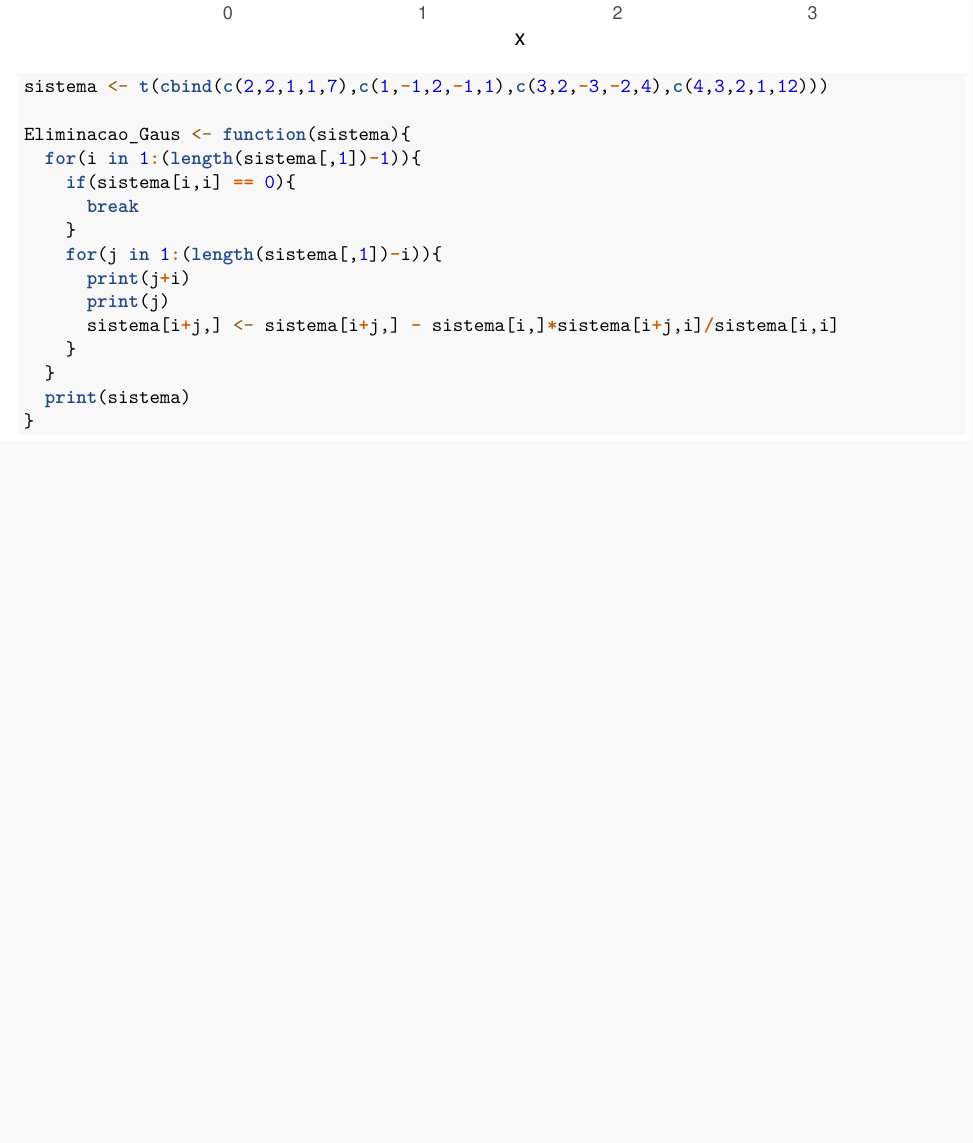
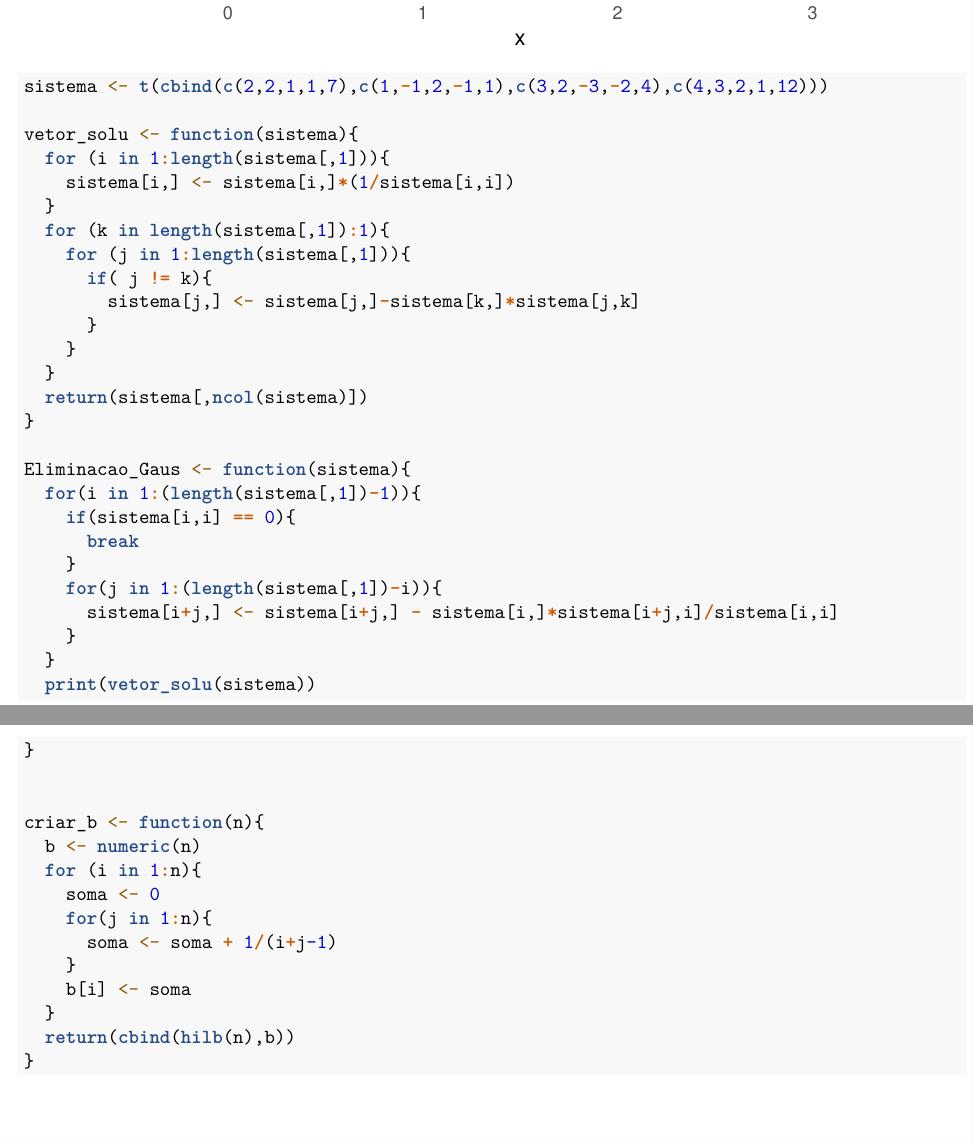
Before and after one commit to Y0rkShire/PC_MS211_RA204244, an R Markdown document (MS211_PC1_RA204244.Rmd): part of page 4 of 4 before the commit and two parts of pages 4 and 5 of 5 after it, the two joined at a grey line, cut so that both start at the same text, the shorter picture padded with empty space. Rendered offline with R 4.5, knitr and Pandoc, then LaTeX, with nearby package versions; drawn as R Markdown's standard PDF in place of the format the file asks for.

Commit message:
Update MS211_PC1_RA204244.Rmd

````diff
--- a/MS211_PC1_RA204244.Rmd
+++ b/MS211_PC1_RA204244.Rmd
@@ -117,17 +117,43 @@ plot
 
 sistema <- t(cbind(c(2,2,1,1,7),c(1,-1,2,-1,1),c(3,2,-3,-2,4),c(4,3,2,1,12)))
 
+vetor_solu <- function(sistema){
+  for (i in 1:length(sistema[,1])){
+    sistema[i,] <- sistema[i,]*(1/sistema[i,i])
+  }
+  for (k in length(sistema[,1]):1){
+    for (j in 1:length(sistema[,1])){
+      if( j != k){
+        sistema[j,] <- sistema[j,]-sistema[k,]*sistema[j,k]
+      }
+    }
+  }
+  return(sistema[,ncol(sistema)])
+}
+
 Eliminacao_Gaus <- function(sistema){
   for(i in 1:(length(sistema[,1])-1)){
     if(sistema[i,i] == 0){
       break
     }
     for(j in 1:(length(sistema[,1])-i)){
-      print(j+i)
-      print(j)
       sistema[i+j,] <- sistema[i+j,] - sistema[i,]*sistema[i+j,i]/sistema[i,i]
     }
   }
-  print(sistema)
+  print(vetor_solu(sistema))
 }
+
+
+criar_b <- function(n){
+  b <- numeric(n)
+  for (i in 1:n){
+    soma <- 0
+    for(j in 1:n){
+      soma <- soma + 1/(i+j-1)
+    }
+    b[i] <- soma
+  }
+  return(cbind(hilb(n),b))
+}
+
 ```
````
